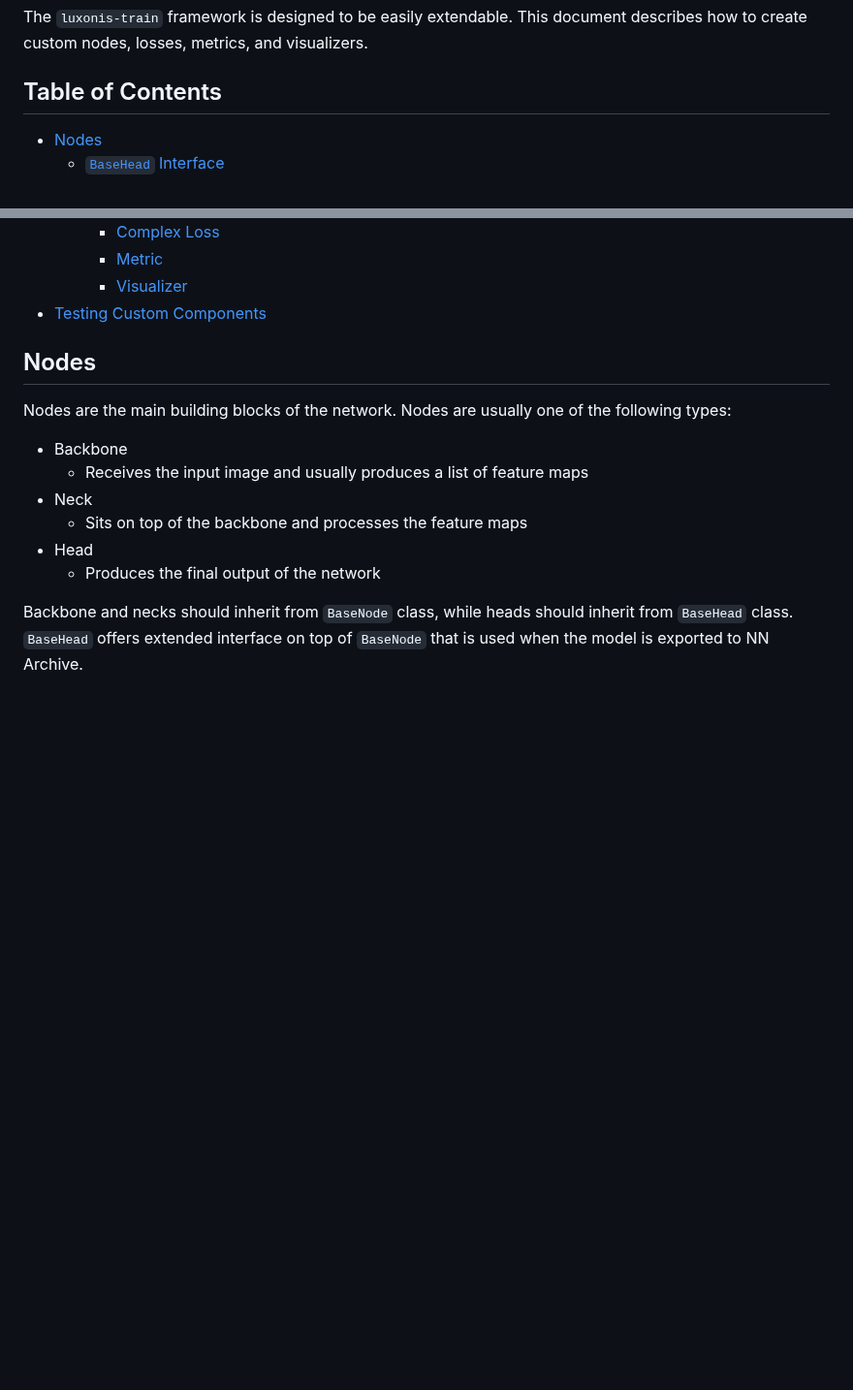
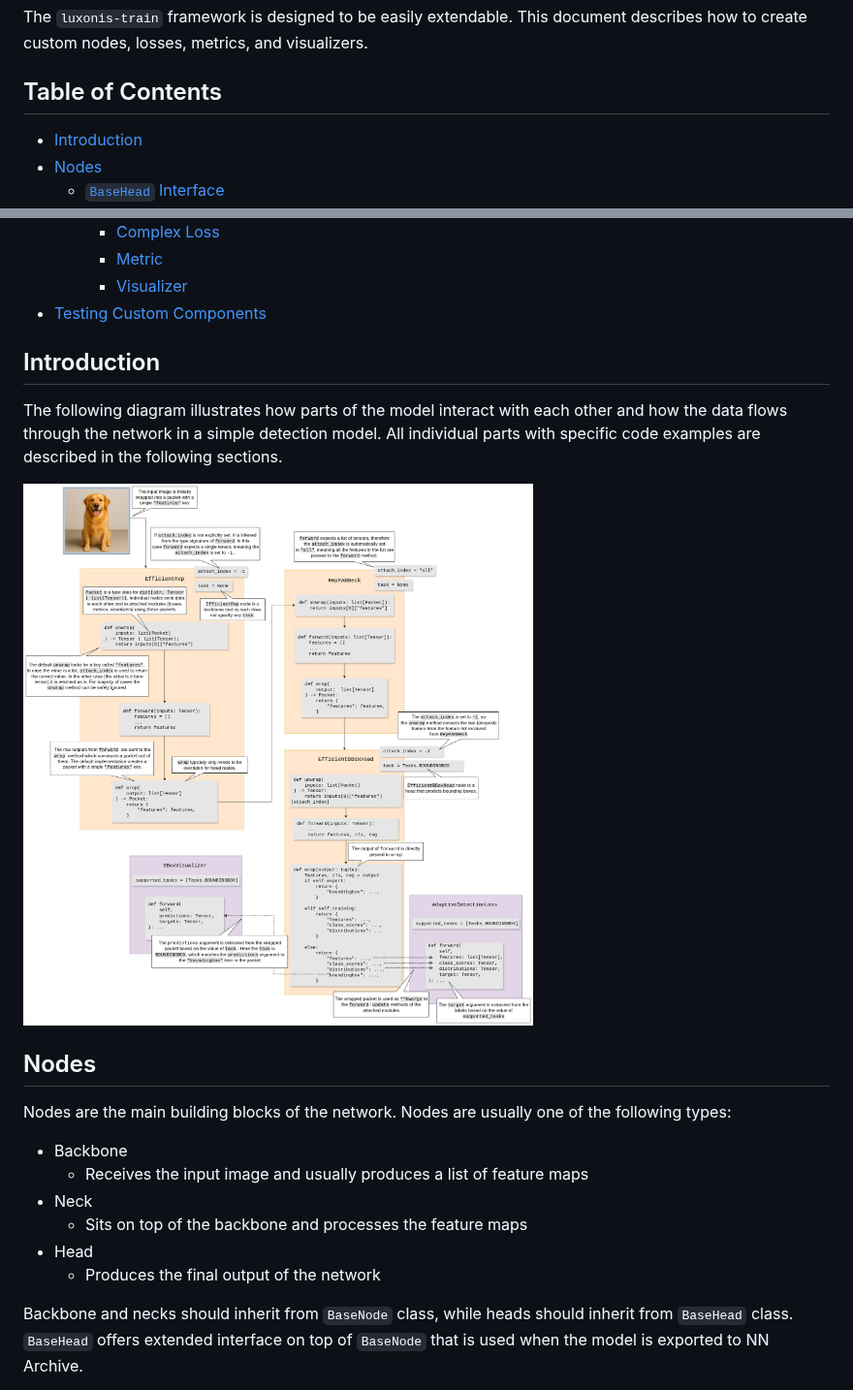
Before and after one commit to luxonis/luxonis-train, a Markdown page: examples/README.md, 2 parts joined by grey strips. Shown at 97% size. GitHub-like rendering; pictures changed too: media/luxonis_train_diagram.png (added); blank space fills up the shorter version.

Commit message:
Docs: diagram (#280)

```diff
--- a/examples/README.md
+++ b/examples/README.md
@@ -4,6 +4,7 @@ The `luxonis-train` framework is designed to be easily extendable. This document
 
 ## Table of Contents
 
+- [Introduction](#introduction)
 - [Nodes](#nodes)
   - [`BaseHead` Interface](#basehead-interface)
   - [Custom Tasks](#custom-tasks)
@@ -19,6 +20,12 @@ The `luxonis-train` framework is designed to be easily extendable. This document
     - [Metric](#metric)
     - [Visualizer](#visualizer)
 - [Testing Custom Components](#testing-custom-components)
+
+## Introduction
+
+The following diagram illustrates how parts of the model interact with each other and how the data flows through the network in a simple detection model. All individual parts with specific code examples are described in the following sections.
+
+![diagram](../media/luxonis_train_diagram.png)
 
 ## Nodes
 
```
Also changed, not shown: 1 other file.
